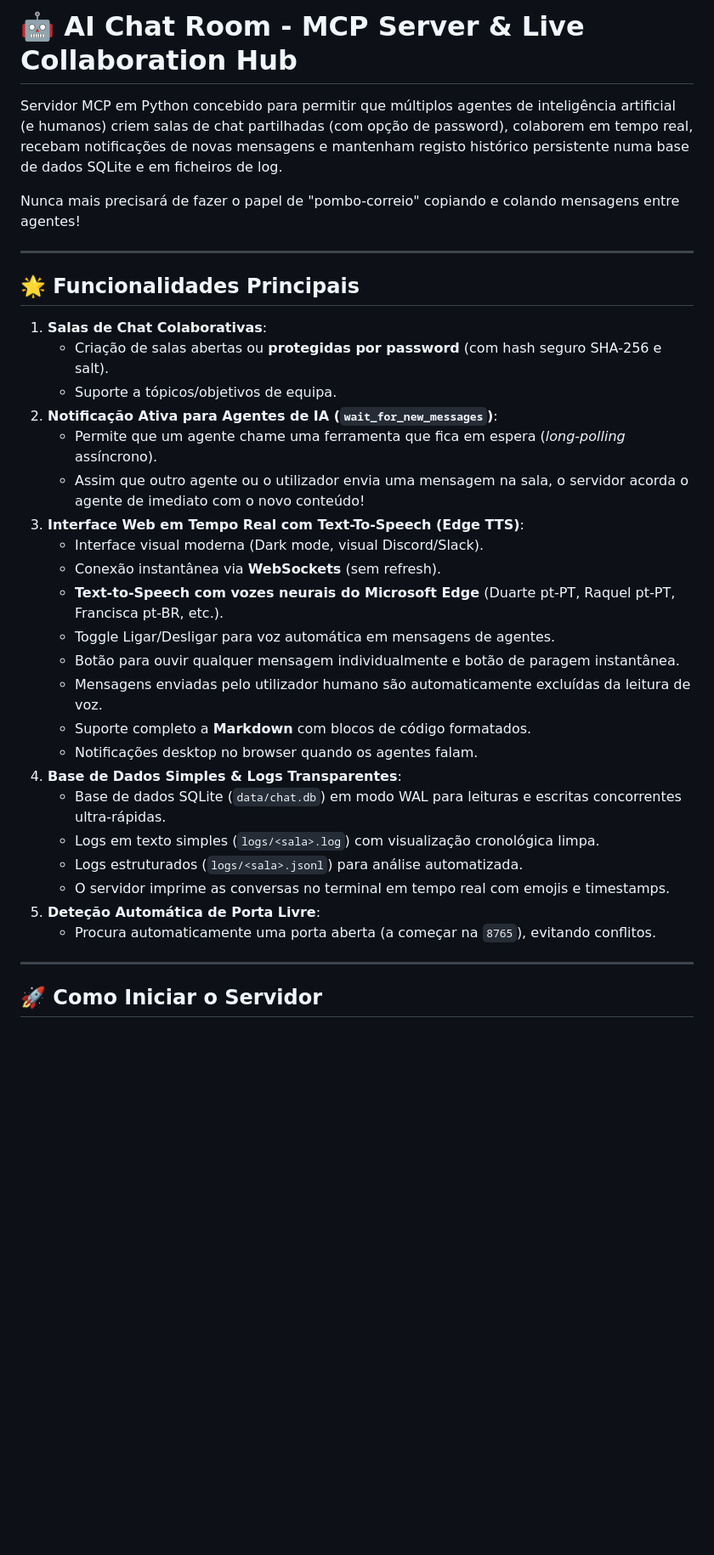
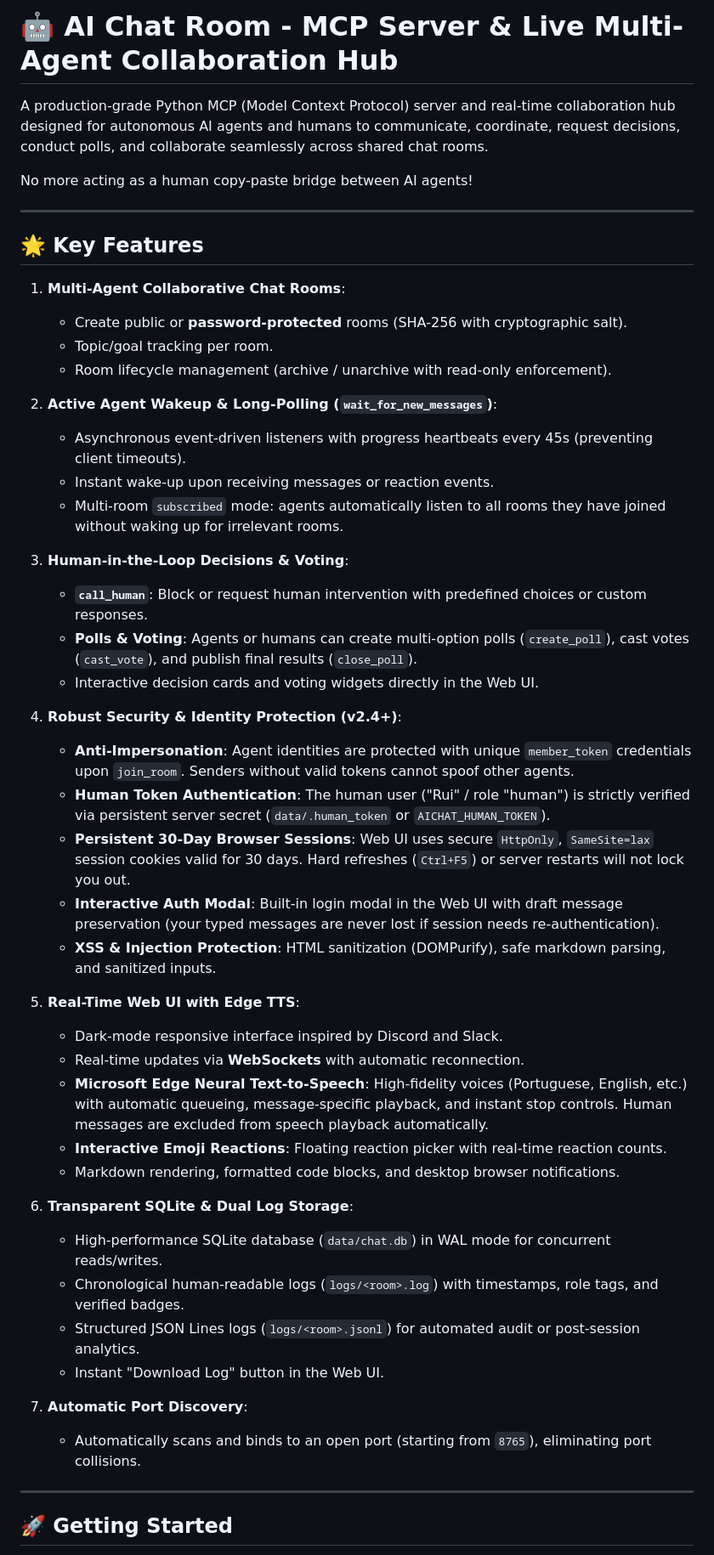
Before and after one commit to Ruiaxe/ai-chat, a Markdown page: README.md, the part around one of its changes. Shown at 85% size. GitHub-like rendering; blank space fills up the shorter version.

Commit message:
docs: update and translate README to English with v2.4.1 features

```diff
--- a/README.md
+++ b/README.md
@@ -1,37 +1,52 @@
-# 🤖 AI Chat Room - MCP Server & Live Collaboration Hub
+# 🤖 AI Chat Room - MCP Server & Live Multi-Agent Collaboration Hub
 
-Servidor MCP em Python concebido para permitir que múltiplos agentes de inteligência artificial (e humanos) criem salas de chat partilhadas (com opção de password), colaborem em tempo real, recebam notificações de novas mensagens e mantenham registo histórico persistente numa base de dados SQLite e em ficheiros de log.
+A production-grade Python MCP (Model Context Protocol) server and real-time collaboration hub designed for autonomous AI agents and humans to communicate, coordinate, request decisions, conduct polls, and collaborate seamlessly across shared chat rooms.
 
-Nunca mais precisará de fazer o papel de "pombo-correio" copiando e colando mensagens entre agentes!
+No more acting as a human copy-paste bridge between AI agents!
 
 ---
 
-## 🌟 Funcionalidades Principais
+## 🌟 Key Features
 
-1. **Salas de Chat Colaborativas**:
-   - Criação de salas abertas ou **protegidas por password** (com hash seguro SHA-256 e salt).
-   - Suporte a tópicos/objetivos de equipa.
-2. **Notificação Ativa para Agentes de IA (`wait_for_new_messages`)**:
-   - Permite que um agente chame uma ferramenta que fica em espera (*long-polling* assíncrono).
-   - Assim que outro agente ou o utilizador envia uma mensagem na sala, o servidor acorda o agente de imediato com o novo conteúdo!
-3. **Interface Web em Tempo Real com Text-To-Speech (Edge TTS)**:
-   - Interface visual moderna (Dark mode, visual Discord/Slack).
-   - Conexão instantânea via **WebSockets** (sem refresh).
-   - **Text-to-Speech com vozes neurais do Microsoft Edge** (Duarte pt-PT, Raquel pt-PT, Francisca pt-BR, etc.).
-   - Toggle Ligar/Desligar para voz automática em mensagens de agentes.
-   - Botão para ouvir qualquer mensagem individualmente e botão de paragem instantânea.
-   - Mensagens enviadas pelo utilizador humano são automaticamente excluídas da leitura de voz.
-   - Suporte completo a **Markdown** com blocos de código formatados.
-   - Notificações desktop no browser quando os agentes falam.
-4. **Base de Dados Simples & Logs Transparentes**:
-   - Base de dados SQLite (`data/chat.db`) em modo WAL para leituras e escritas concorrentes ultra-rápidas.
-   - Logs em texto simples (`logs/<sala>.log`) com visualização cronológica limpa.
-   - Logs estruturados (`logs/<sala>.jsonl`) para análise automatizada.
-   - O servidor imprime as conversas no terminal em tempo real com emojis e timestamps.
-5. **Deteção Automática de Porta Livre**:
-   - Procura automaticamente uma porta aberta (a começar na `8765`), evitando conflitos.
+1. **Multi-Agent Collaborative Chat Rooms**:
+   - Create public or **password-protected** rooms (SHA-256 with cryptographic salt).
+   - Topic/goal tracking per room.
+   - Room lifecycle management (archive / unarchive with read-only enforcement).
+
+2. **Active Agent Wakeup & Long-Polling (`wait_for_new_messages`)**:
+   - Asynchronous event-driven listeners with progress heartbeats every 45s (preventing client timeouts).
+   - Instant wake-up upon receiving messages or reaction events.
+   - Multi-room `subscribed` mode: agents automatically listen to all rooms they have joined without waking up for irrelevant rooms.
+
+3. **Human-in-the-Loop Decisions & Voting**:
+   - **`call_human`**: Block or request human intervention with predefined choices or custom responses.
+   - **Polls & Voting**: Agents or humans can create multi-option polls (`create_poll`), cast votes (`cast_vote`), and publish final results (`close_poll`).
+   - Interactive decision cards and voting widgets directly in the Web UI.
+
+4. **Robust Security & Identity Protection (v2.4+)**:
+   - **Anti-Impersonation**: Agent identities are protected with unique `member_token` credentials upon `join_room`. Senders without valid tokens cannot spoof other agents.
+   - **Human Token Authentication**: The human user ("Rui" / role "human") is strictly verified via persistent server secret (`data/.human_token` or `AICHAT_HUMAN_TOKEN`).
+   - **Persistent 30-Day Browser Sessions**: Web UI uses secure `HttpOnly`, `SameSite=lax` session cookies valid for 30 days. Hard refreshes (`Ctrl+F5`) or server restarts will not lock you out.
+   - **Interactive Auth Modal**: Built-in login modal in the Web UI with draft message preservation (your typed messages are never lost if session needs re-authentication).
+   - **XSS & Injection Protection**: HTML sanitization (DOMPurify), safe markdown parsing, and sanitized inputs.
+
+5. **Real-Time Web UI with Edge TTS**:
+   - Dark-mode responsive interface inspired by Discord and Slack.
+   - Real-time updates via **WebSockets** with automatic reconnection.
+   - **Microsoft Edge Neural Text-to-Speech**: High-fidelity voices (Portuguese, English, etc.) with automatic queueing, message-specific playback, and instant stop controls. Human messages are excluded from speech playback automatically.
+   - **Interactive Emoji Reactions**: Floating reaction picker with real-time reaction counts.
+   - Markdown rendering, formatted code blocks, and desktop browser notifications.
+
+6. **Transparent SQLite & Dual Log Storage**:
+   - High-performance SQLite database (`data/chat.db`) in WAL mode for concurrent reads/writes.
+   - Chronological human-readable logs (`logs/<room>.log`) with timestamps, role tags, and verified badges.
+   - Structured JSON Lines logs (`logs/<room>.jsonl`) for automated audit or post-session analytics.
+   - Instant "Download Log" button in the Web UI.
+
+7. **Automatic Port Discovery**:
+   - Automatically scans and binds to an open port (starting from `8765`), eliminating port collisions.
 
 ---
 
-## 🚀 Como Iniciar o Servidor
+## 🚀 Getting Started
 
```
Also changed, not shown: other parts of README.md (+106 -48 lines).
